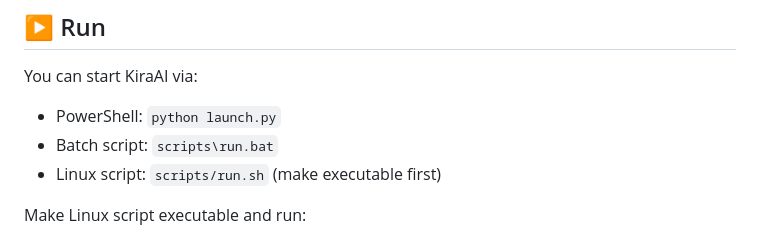
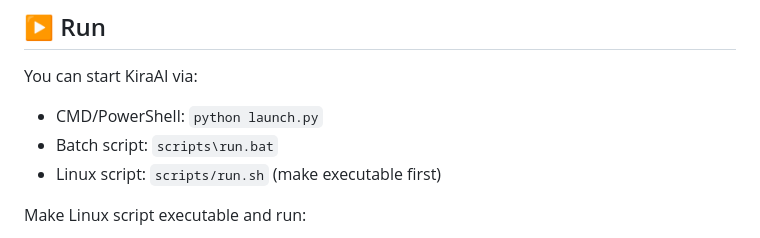
Before and after one commit to xxynet/KiraAI, a Markdown page: README.md, the part around the change. GitHub-like rendering.

Commit message:
docs: update readme

```diff
--- a/README.md
+++ b/README.md
@@ -84,7 +84,7 @@ Modify the following if you want to get more custom experience:
 
 ## ▶️ Run
 You can start KiraAI via:
-- PowerShell: `python launch.py`
+- CMD/PowerShell: `python launch.py`
 - Batch script: `scripts\run.bat`
 - Linux script: `scripts/run.sh` (make executable first)
 
```
Also changed, not shown: docs/README.zh.md (+2 -2 lines).
